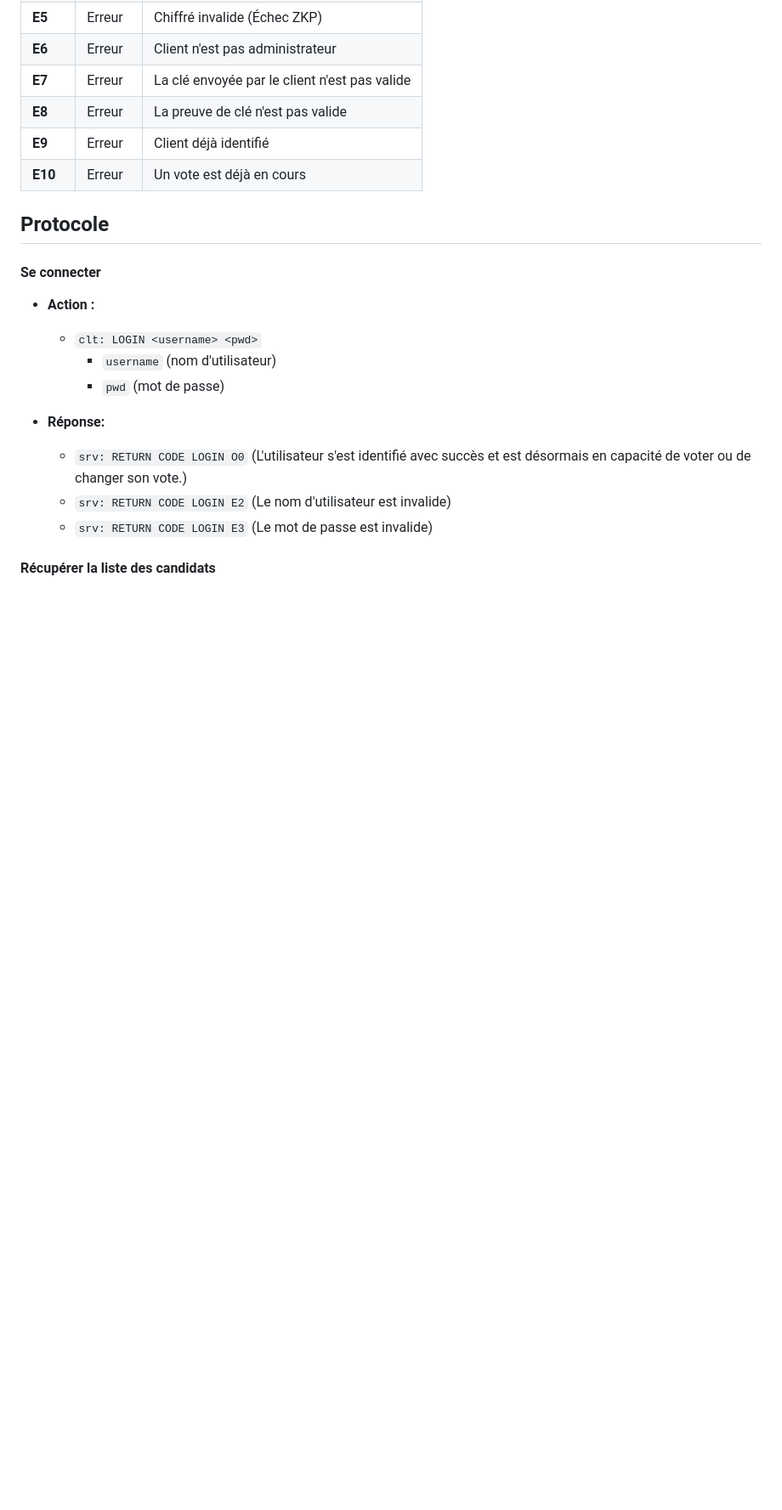
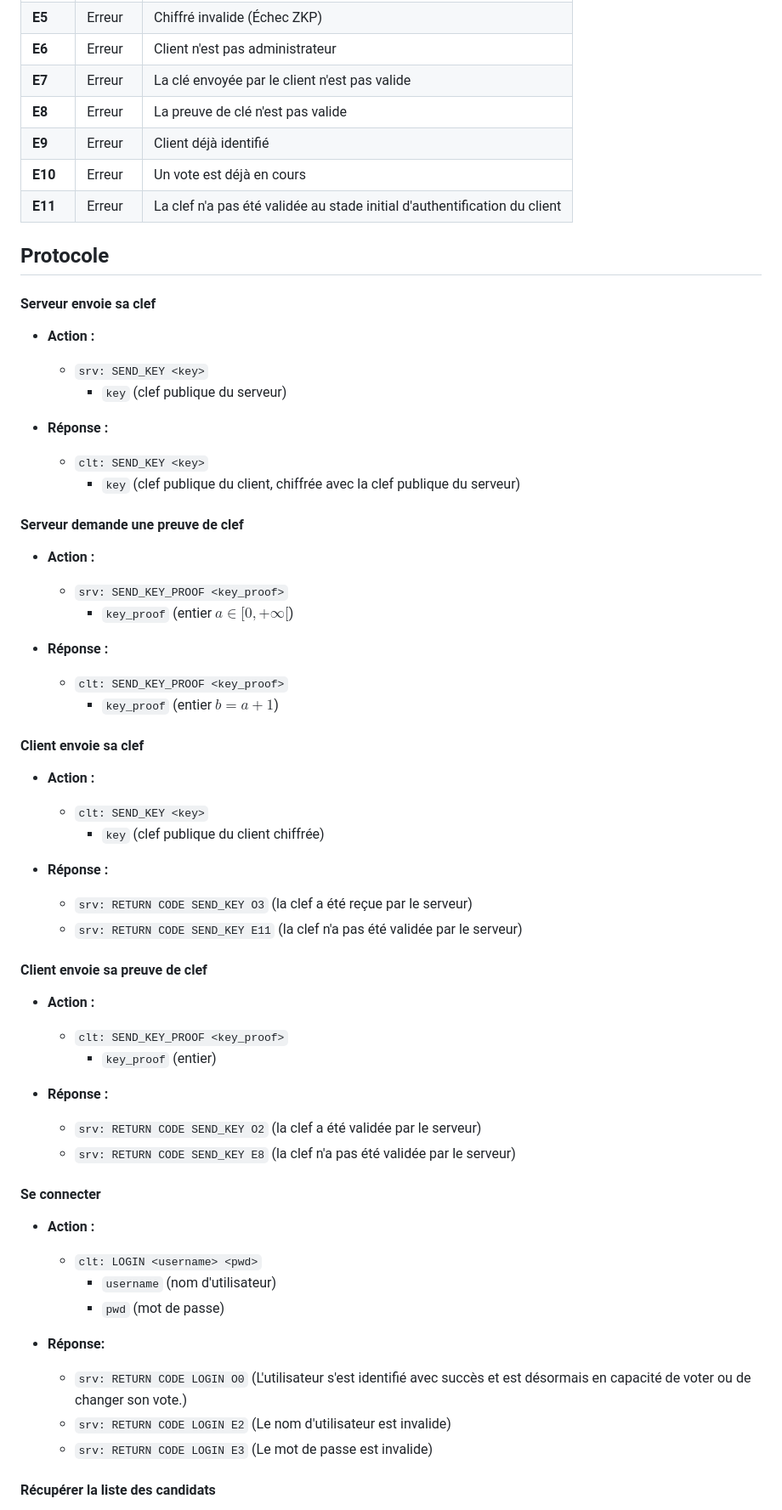
Before and after one commit to DIO6150/UP8-Securite-Vote, a Markdown page: README.md, the part around one of its changes. Shown at 85% size. Rendered like a GitHub page; blank space fills up the shorter version.

Commit message:
added doc for SEND_KEY and SEND_KEY_PROOf

```diff
--- a/README.md
+++ b/README.md
@@ -122,8 +123,49 @@ Réponse typique du serveur : `RETURN <DATA_TYPE> <COMMAND> <DATA>`
 | **E8** | Erreur | La preuve de clé n'est pas valide |
 | **E9** | Erreur | Client déjà identifié |
 | **E10** | Erreur | Un vote est déjà en cours |
+| **E11** | Erreur | La clef n'a pas été validée au stade initial d'authentification du client |
 
 ## Protocole
+
+#### Serveur envoie sa clef
+
+* **Action :**
+    * `srv: SEND_KEY <key>`
+        * `key` (clef publique du serveur)
+
+* **Réponse :**
+    * `clt: SEND_KEY <key>`
+        * `key` (clef publique du client, chiffrée avec la clef publique du serveur)
+
+#### Serveur demande une preuve de clef
+
+* **Action :**
+    * `srv: SEND_KEY_PROOF <key_proof>`
+        * `key_proof` (entier $a \in [0, +\infty[$)
+
+* **Réponse :**
+    * `clt: SEND_KEY_PROOF <key_proof>`
+        * `key_proof` (entier $b = a + 1$)
+
+#### Client envoie sa clef
+
+* **Action :**
+    * `clt: SEND_KEY <key>`
+        * `key` (clef publique du client chiffrée)
+
+* **Réponse :**
+    * `srv: RETURN CODE SEND_KEY O3` (la clef a été reçue par le serveur)
+    * `srv: RETURN CODE SEND_KEY E11` (la clef n'a pas été validée par le serveur)
+
+#### Client envoie sa preuve de clef
+
+* **Action :**
+    * `clt: SEND_KEY_PROOF <key_proof>`
+        * `key_proof` (entier)
+
+* **Réponse :**
+    * `srv: RETURN CODE SEND_KEY O2` (la clef a été validée par le serveur)
+    * `srv: RETURN CODE SEND_KEY E8` (la clef n'a pas été validée par le serveur)
 
 #### Se connecter
 
```
Also changed, not shown: other parts of README.md (+1 -0 lines).
